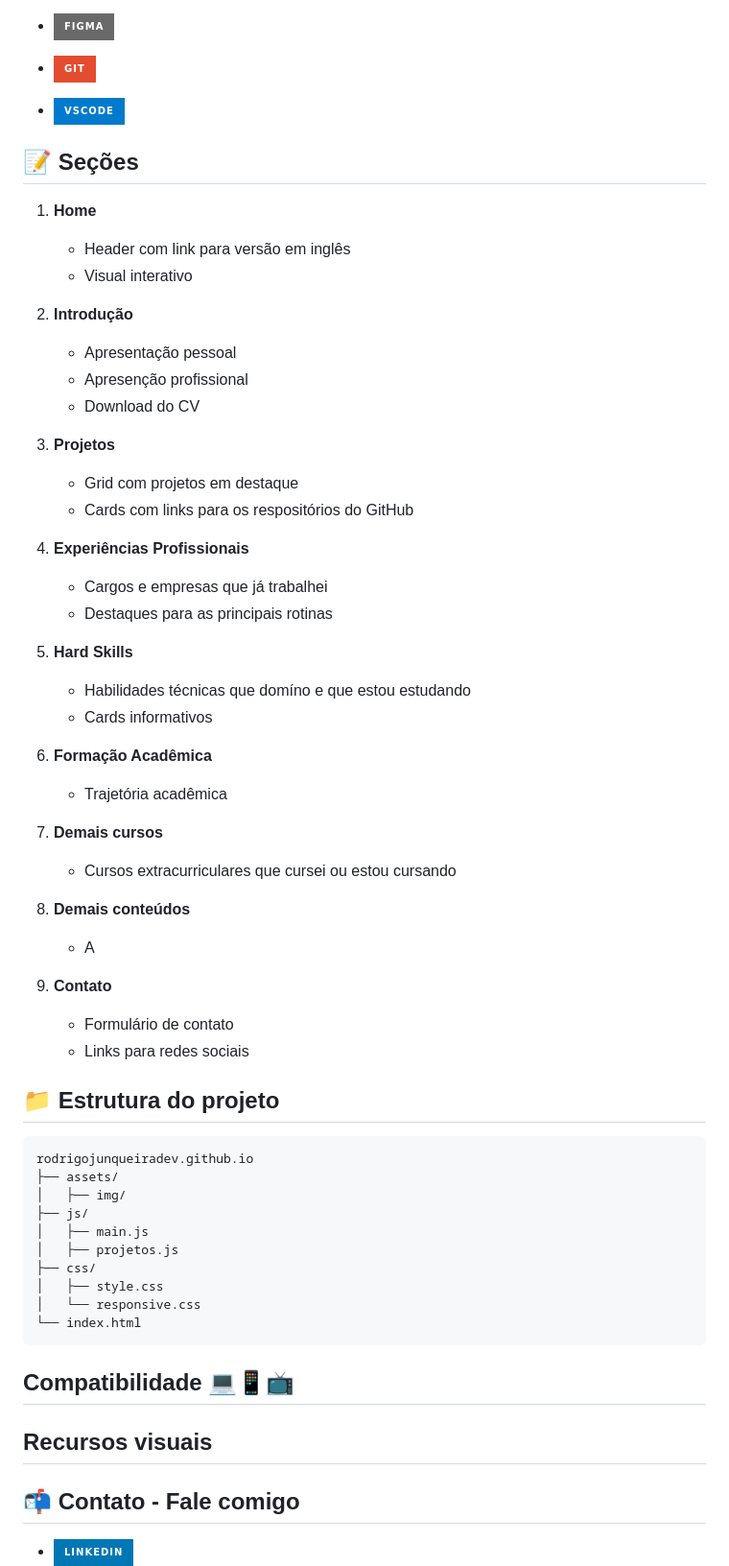
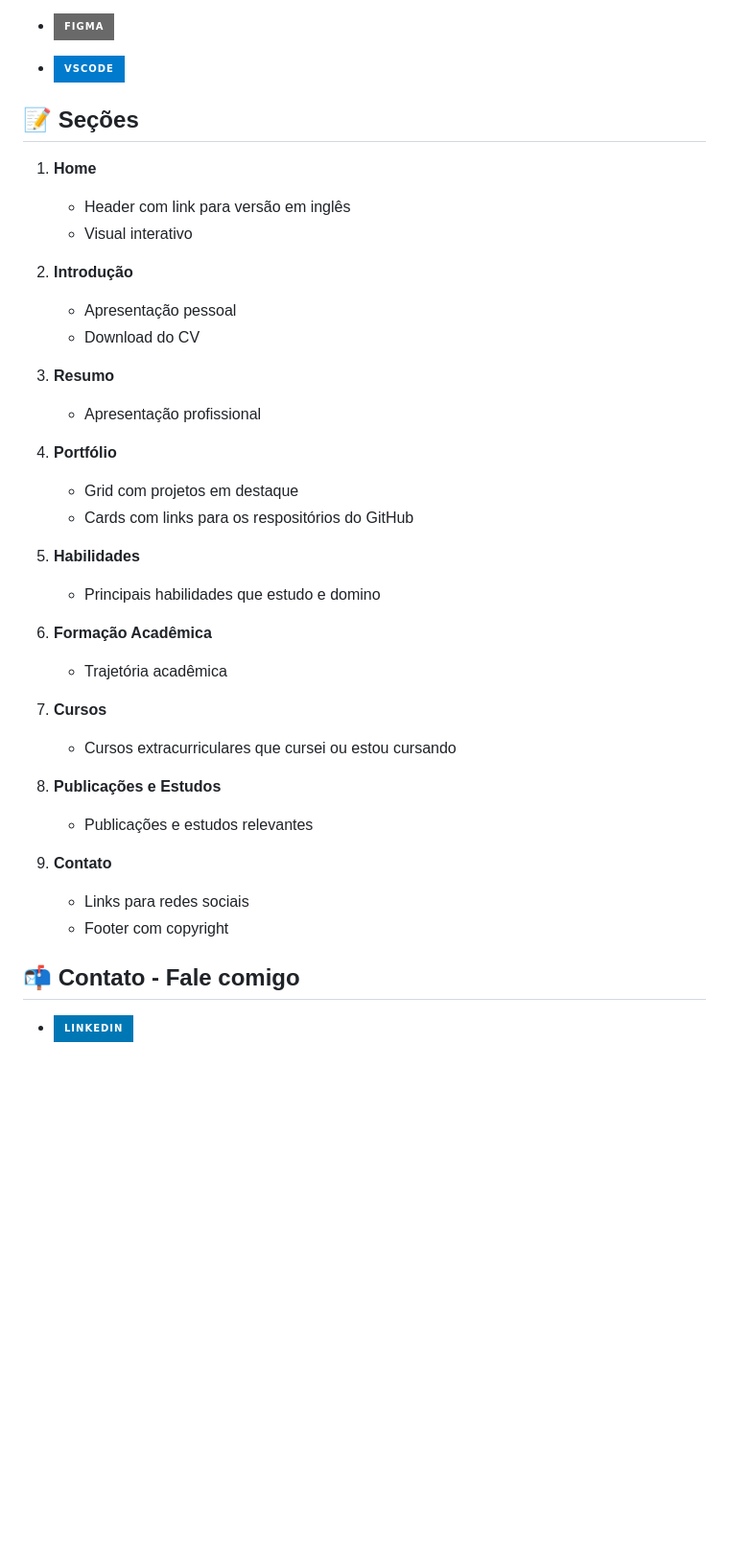
Before and after one commit to rodrigojunqueiradev/rodrigojunqueiradev.github.io, a Markdown page: README.md, the part around one of its changes. Shown at 96% size. Rendered like a GitHub page; badges without logos; blank space fills up the shorter version.

````diff
--- a/README.md
+++ b/README.md
@@ -36,13 +43,5 @@ https://rodrigojunqueiradev.github.io/
 
 - ![Figma](https://img.shields.io/badge/Figma-696969?style=for-the-badge&logo=figma&logoColor=figma)
-
-<!-- ![MySQL](https://img.shields.io/badge/MySQL-00000F?style=for-the-badge&logo=mysql&logoColor=white)
-
-![SQLite](https://img.shields.io/badge/SQLite-000?style=for-the-badge&logo=sqlite&logoColor=07405E) -->
-
-- ![Git](https://img.shields.io/badge/GIT-E44C30?style=for-the-badge&logo=git&logoColor=white)
-
-<!-- ![PHP](https://img.shields.io/badge/PHP-777BB4?style=for-the-badge&logo=php&logoColor=white) -->
 
 - ![Vscode](https://img.shields.io/badge/Vscode-007ACC?style=for-the-badge&logo=visual-studio-code&logoColor=white)
 
@@ -56,59 +55,38 @@ https://rodrigojunqueiradev.github.io/
 2. **Introdução**
 
    - Apresentação pessoal
-   - Apresenção profissional
    - Download do CV
 
-3. **Projetos**
+3. **Resumo**
+
+   - Apresentação profissional
+
+4. **Portfólio**
 
    - Grid com projetos em destaque
    - Cards com links para os respositórios do GitHub
 
-4. **Experiências Profissionais**
+5. **Habilidades**
 
-   - Cargos e empresas que já trabalhei
-   - Destaques para as principais rotinas
-
-5. **Hard Skills**
-
-   - Habilidades técnicas que domíno e que estou estudando
-   - Cards informativos
+   - Principais habilidades que estudo e domino
 
 6. **Formação Acadêmica**
 
    - Trajetória acadêmica
 
-7. **Demais cursos**
+7. **Cursos**
 
    - Cursos extracurriculares que cursei ou estou cursando
 
-8. **Demais conteúdos**
+8. **Publicações e Estudos**
 
-   - A
+   - Publicações e estudos relevantes
 
 9. **Contato**
 
-   - Formulário de contato
    - Links para redes sociais
+   - Footer com copyright
 
-## 📁 Estrutura do projeto
-
-```
-rodrigojunqueiradev.github.io
-├── assets/
-│   ├── img/
-├── js/
-│   ├── main.js
-│   ├── projetos.js
-├── css/
-│   ├── style.css
-│   └── responsive.css
-└── index.html
-```
-
-## Compatibilidade 💻📱📺
-
-## Recursos visuais
 
 ## 📬 Contato - Fale comigo
 
````
Also changed, not shown: other parts of README.md (+112 -11 lines).
